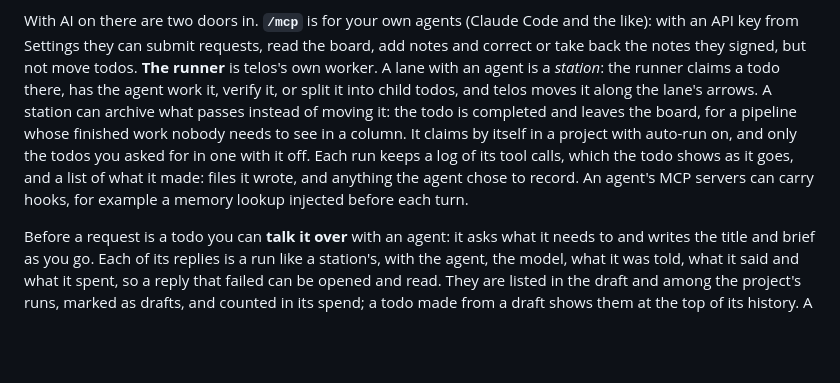
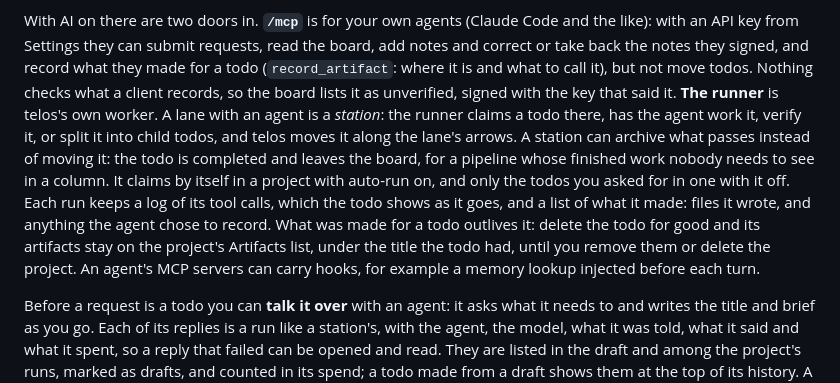
Before and after one commit to cubicecho/telos, a Markdown page: README.md, the part around the change. Drawn GitHub-style; blank space fills up the shorter version.

Commit message:
docs: artifacts from clients, and artifacts whose todo is gone

```diff
--- a/README.md
+++ b/README.md
@@ -135,8 +135,10 @@ every level:
 
 With AI on there are two doors in. **`/mcp`** is for your own agents (Claude
 Code and the like): with an API key from Settings they can submit requests,
-read the board, add notes and correct or take back the notes they signed, but
-not move todos. **The runner** is telos's own
+read the board, add notes and correct or take back the notes they signed, and
+record what they made for a todo (`record_artifact`: where it is and what to
+call it), but not move todos. Nothing checks what a client records, so the
+board lists it as unverified, signed with the key that said it. **The runner** is telos's own
 worker. A lane with an agent is a *station*: the runner claims a todo there,
 has the agent work it, verify it, or split it into child todos, and telos moves
 it along the lane's arrows. A station can archive what passes instead of
@@ -144,7 +146,9 @@ moving it: the todo is completed and leaves the board, for a pipeline whose
 finished work nobody needs to see in a column. It claims by itself in a project with auto-run on,
 and only the todos you asked for in one with it off. Each run keeps a log of its tool calls, which the
 todo shows as it goes, and a list of what it made: files it wrote, and anything
-the agent chose to record. An agent's MCP servers can carry hooks, for example
+the agent chose to record. What was made for a todo outlives it: delete the
+todo for good and its artifacts stay on the project's Artifacts list, under the
+title the todo had, until you remove them or delete the project. An agent's MCP servers can carry hooks, for example
 a memory lookup injected before each turn.
 
 Before a request is a todo you can **talk it over** with an agent: it asks what
```
Also changed, not shown: AGENTS.md (+23 -3 lines).
